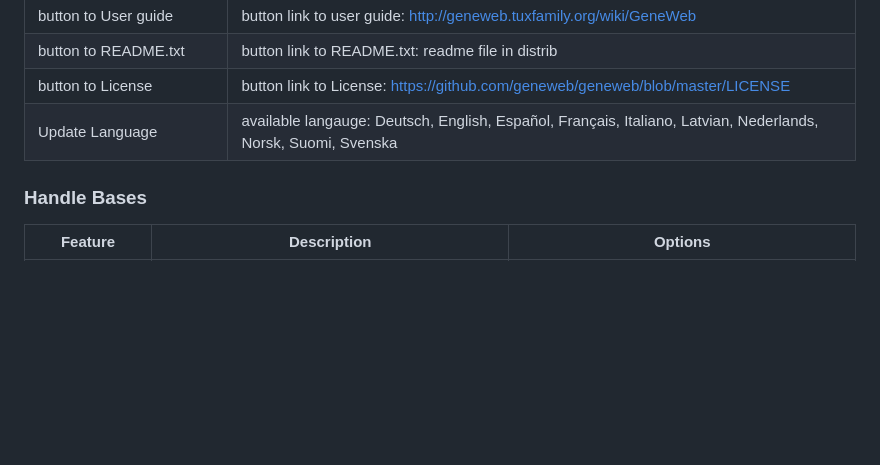
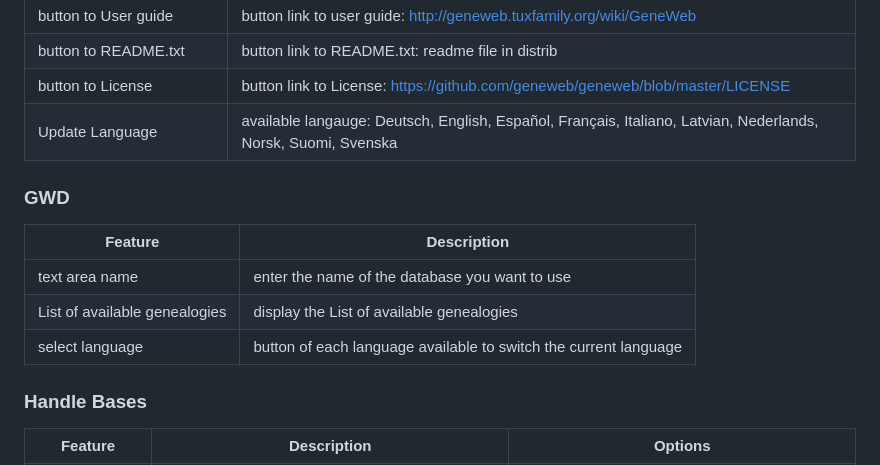
Before and after one commit to GDGiantDwarf/LegacyOCaml-Update-2025, a Markdown page: FEATURES.md, the part around the change. Rendered like a GitHub page; blank space fills up the shorter version.

Commit message:
[ADD] - new features

```diff
--- a/FEATURES.md
+++ b/FEATURES.md
@@ -64,6 +64,15 @@
 | button to License | button link to License: https://github.com/geneweb/geneweb/blob/master/LICENSE     |
 | Update Language | available langauge: Deutsch, English, Español, Français, Italiano, Latvian, Nederlands, Norsk, Suomi, Svenska     |
 
+### GWD
+
+| Feature               | Description                          |
+|-----------------------|--------------------------------------|
+| text area name | enter the name of the database you want to use     |
+| List of available genealogies | display the List of available genealogies     |
+| select language | button of each language available to switch the current language    |
+
+
 
 ### Handle Bases
 
```
